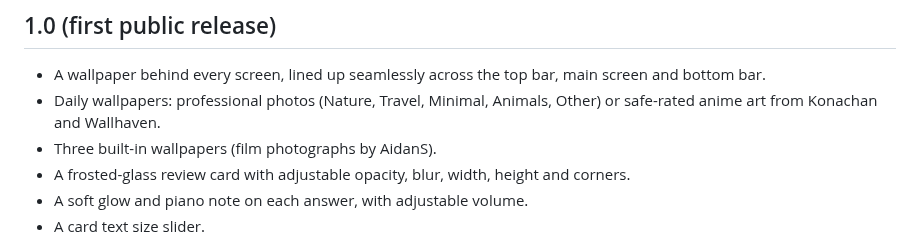
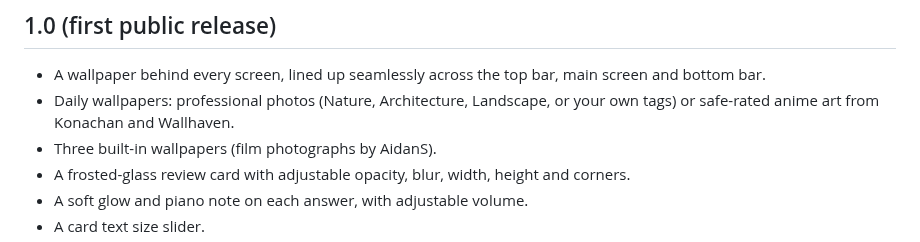
Before and after one commit to aidansun525/liquid-glass-anki-theme, a Markdown page: CHANGELOG.md, the part around the change. Drawn GitHub-style.

```diff
--- a/CHANGELOG.md
+++ b/CHANGELOG.md
@@ -3,7 +3,7 @@
 ## 1.0 (first public release)
 
 - A wallpaper behind every screen, lined up seamlessly across the top bar, main screen and bottom bar.
-- Daily wallpapers: professional photos (Nature, Travel, Minimal, Animals, Other) or safe-rated anime art from Konachan and Wallhaven.
+- Daily wallpapers: professional photos (Nature, Architecture, Landscape, or your own tags) or safe-rated anime art from Konachan and Wallhaven.
 - Three built-in wallpapers (film photographs by AidanS).
 - A frosted-glass review card with adjustable opacity, blur, width, height and corners.
 - A soft glow and piano note on each answer, with adjustable volume.
```
Also changed, not shown: README.md (+3 -3 lines), docs/screenshots/settings_anime.jpg, docs/screenshots/settings_downloads.jpg, 3 other files.
